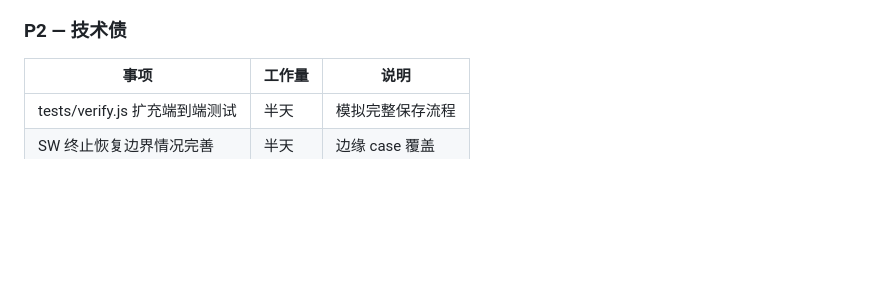
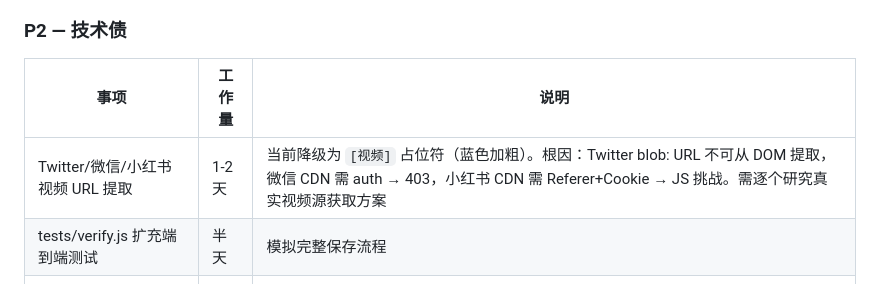
Before and after one commit to xifengxx/notion-saver-ext, a Markdown page: ROADMAP.md, the part around the change. Rendered like a GitHub page; blank space fills up the shorter version.

Commit message:
docs: ROADMAP P2 技术债新增视频 URL 提取失败问题
当前三平台视频降级为 [视频] 占位符，根因未解决：
- Twitter: blob: URL 不可从 DOM 提取
- 微信: mpvideo.qpic.cn CDN 需 auth → 403
- 小红书: sns-video CDN 需 Referer+Cookie → JS 挑战

Co-Authored-By: Claude Opus 4.7 <noreply@anthropic.com>

```diff
--- a/ROADMAP.md
+++ b/ROADMAP.md
@@ -94,6 +94,7 @@ Firefox MV3（2024 已支持）、Edge（Chromium 兼容）。核心代码不动
 
 | 事项 | 工作量 | 说明 |
 |------|--------|------|
+| Twitter/微信/小红书视频 URL 提取 | 1-2 天 | 当前降级为 `[视频]` 占位符（蓝色加粗）。根因：Twitter blob: URL 不可从 DOM 提取，微信 CDN 需 auth → 403，小红书 CDN 需 Referer+Cookie → JS 挑战。需逐个研究真实视频源获取方案 |
 | tests/verify.js 扩充端到端测试 | 半天 | 模拟完整保存流程 |
 | SW 终止恢复边界情况完善 | 半天 | 边缘 case 覆盖 |
 | Popup 大页面提取性能优化 | 1 小时 | 提取与渲染分离 |
```
